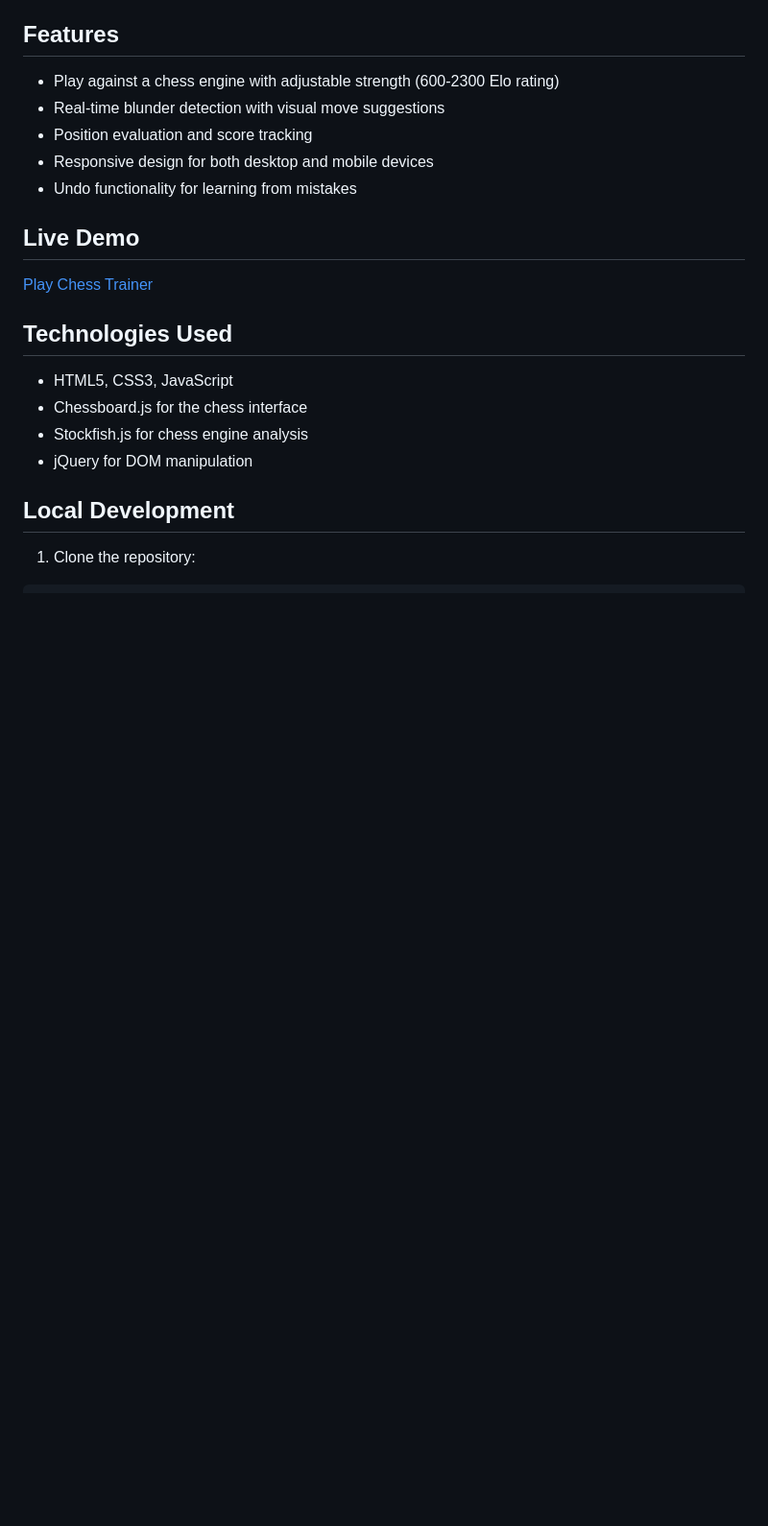
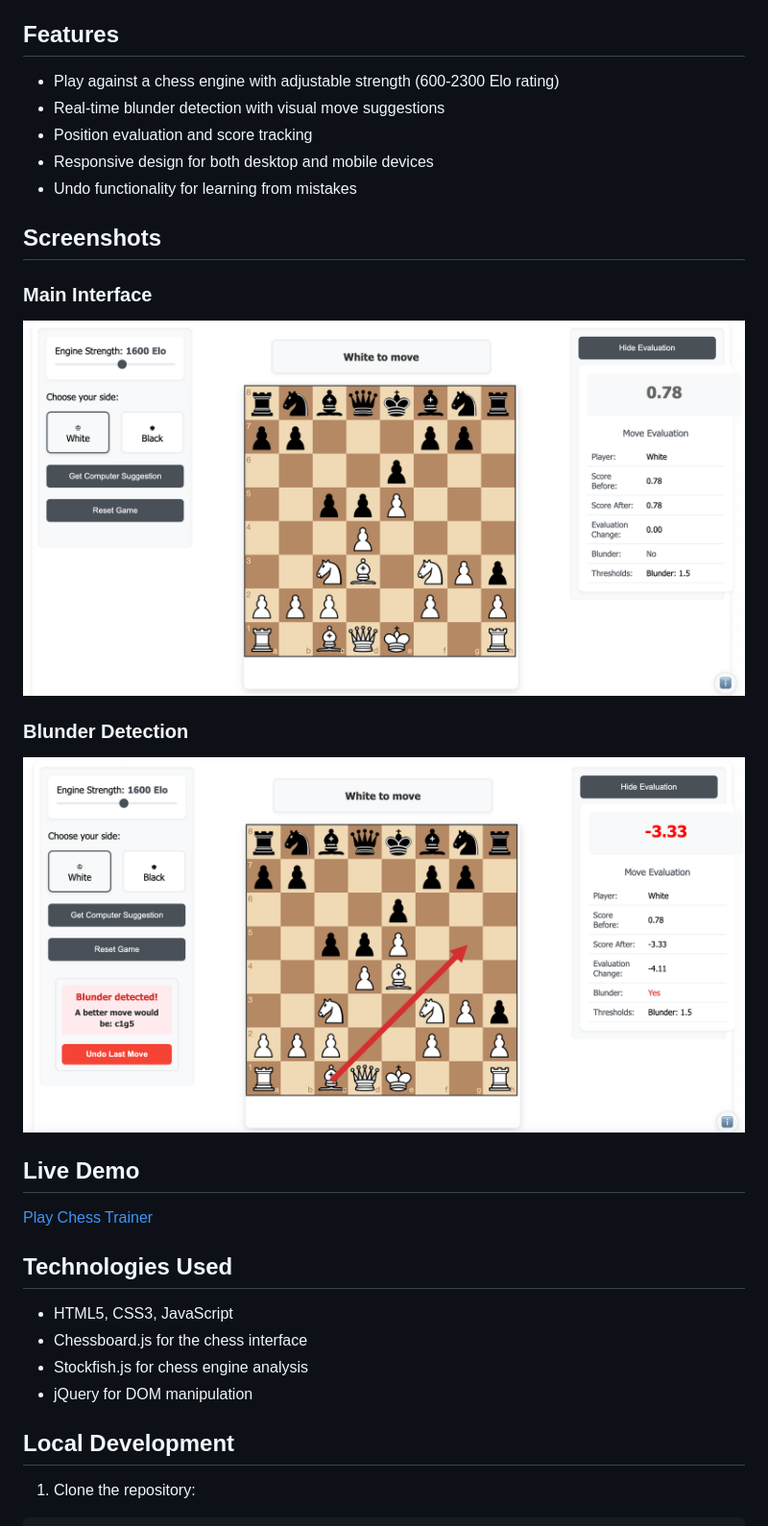
Before and after one commit to jiayang97/chess-trainer, a Markdown page: README.md, the part around the change. Shown: that part at 96% size. Drawn GitHub-style; pictures changed too: chess_trainer_img/chess_trainer_blunder_page.png (added), chess_trainer_img/chess_trainer_page.png (added); blank space fills up the shorter version.

Commit message:
Included images

```diff
--- a/README.md
+++ b/README.md
@@ -9,6 +9,13 @@ A web-based chess training application that helps you improve your game by provi
 - Position evaluation and score tracking
 - Responsive design for both desktop and mobile devices
 - Undo functionality for learning from mistakes
+
+## Screenshots
+### Main Interface
+![Chess Trainer Main Interface](chess_trainer_img/chess_trainer_page.png)
+
+### Blunder Detection
+![Chess Trainer Blunder Detection](chess_trainer_img/chess_trainer_blunder_page.png)
 
 ## Live Demo
 
```
